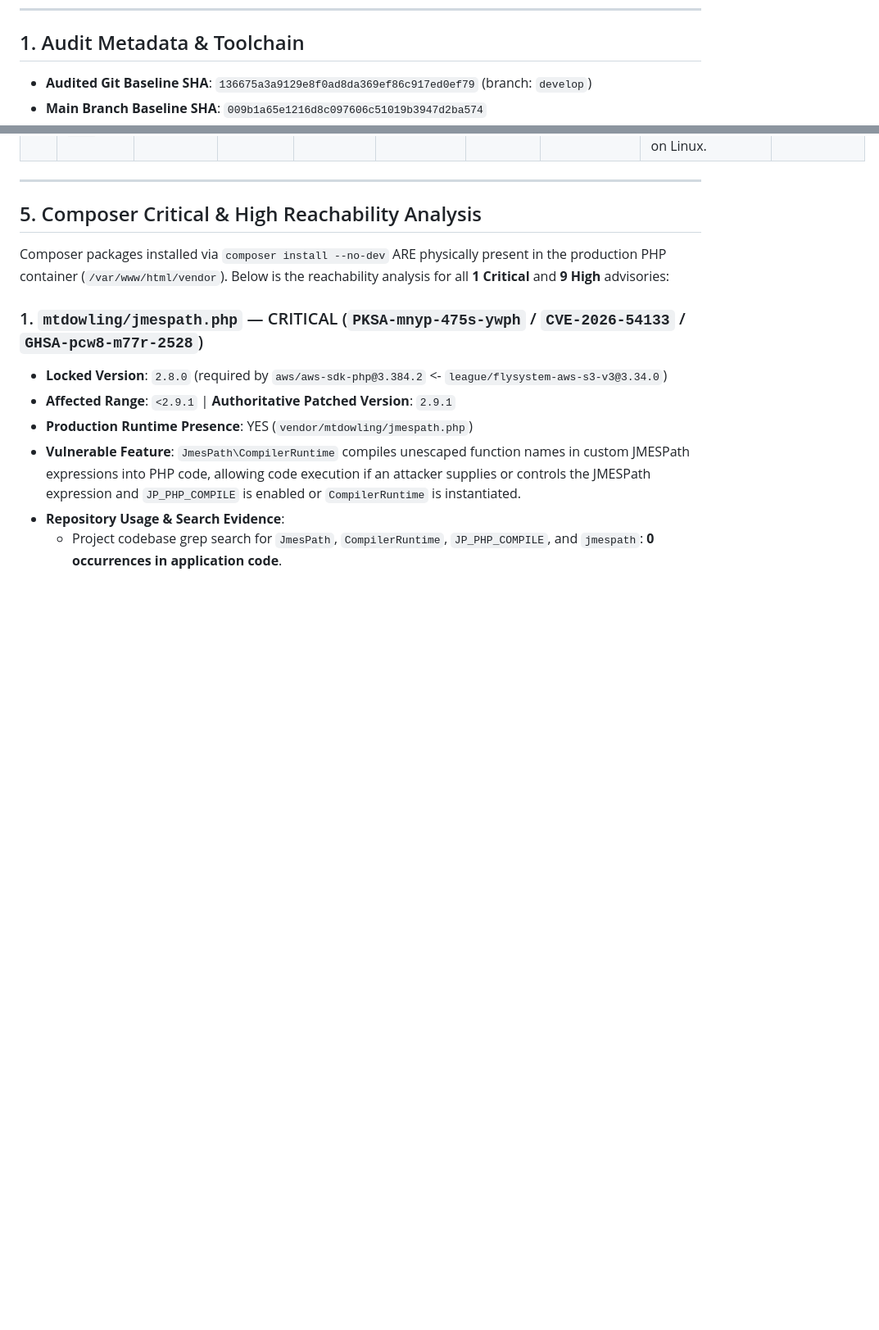
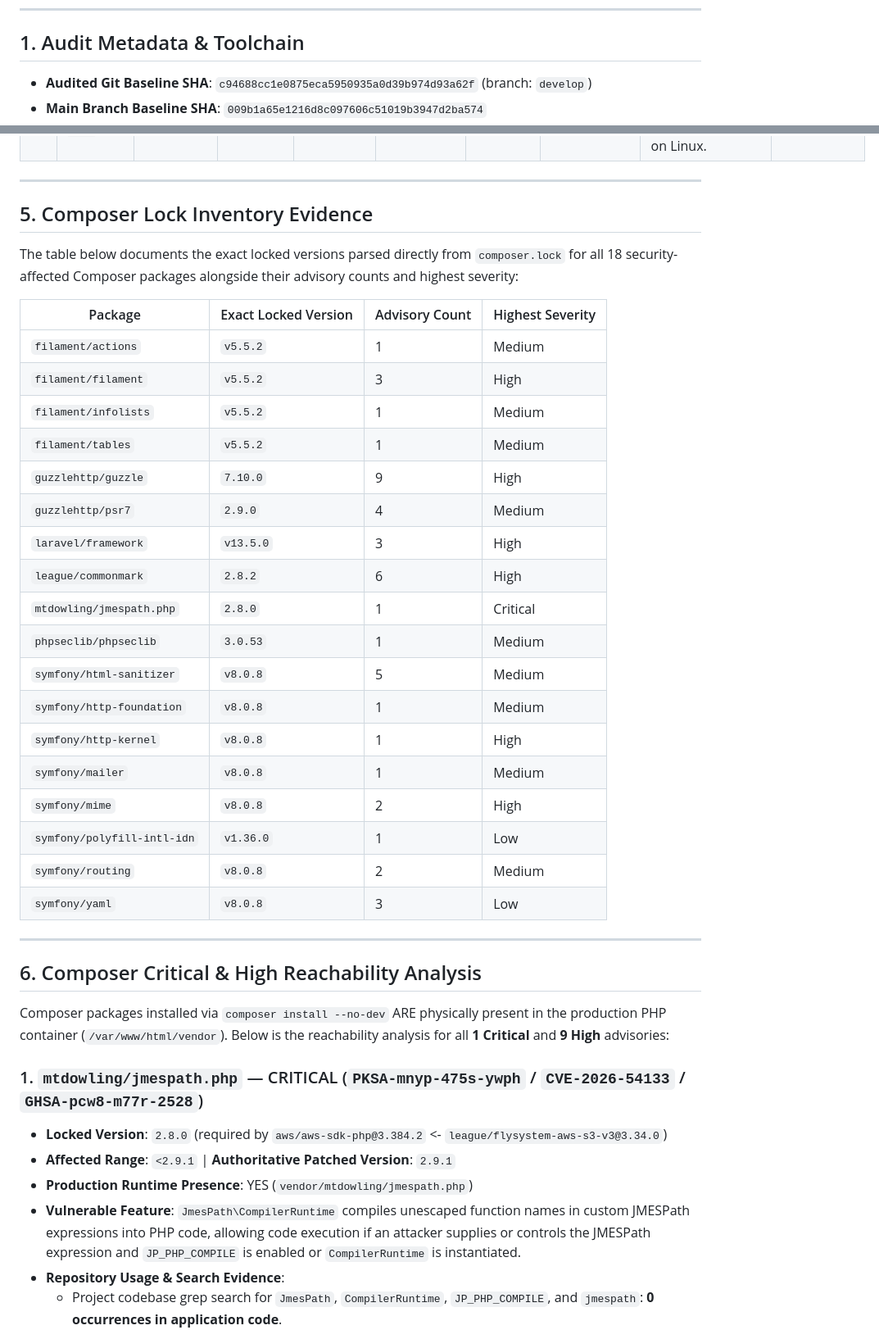
Before and after one commit to Madeena-software/madeena-company-profile, a Markdown page: docs/security/dependency-audit-2026-08-22.md, 2 parts joined by grey strips. Shown at 82% size. GitHub-like rendering; blank space fills up the shorter version.

Commit message:
docs(security): align audit with composer lock

```diff
--- a/docs/security/dependency-audit-2026-08-22.md
+++ b/docs/security/dependency-audit-2026-08-22.md
@@ -28,5 +28,5 @@
 
 ## 1. Audit Metadata & Toolchain
 
-- **Audited Git Baseline SHA**: `136675a3a9129e8f0ad8da369ef86c917ed0ef79` (branch: `develop`)
+- **Audited Git Baseline SHA**: `c94688cc1e0875eca5950935a0d39b974d93a62f` (branch: `develop`)
 - **Main Branch Baseline SHA**: `009b1a65e1216d8c097606c51019b3947d2ba574`
@@ -136,7 +136,34 @@ All 28 advisories affect `axios@1.13.6`. In Madeena, Axios is assigned to `windo
 
 ---
 
-## 5. Composer Critical & High Reachability Analysis
+## 5. Composer Lock Inventory Evidence
+
+The table below documents the exact locked versions parsed directly from `composer.lock` for all 18 security-affected Composer packages alongside their advisory counts and highest severity:
+
+| Package | Exact Locked Version | Advisory Count | Highest Severity |
+|---|---|---|---|
+| `filament/actions` | `v5.5.2` | 1 | Medium |
+| `filament/filament` | `v5.5.2` | 3 | High |
+| `filament/infolists` | `v5.5.2` | 1 | Medium |
+| `filament/tables` | `v5.5.2` | 1 | Medium |
+| `guzzlehttp/guzzle` | `7.10.0` | 9 | High |
+| `guzzlehttp/psr7` | `2.9.0` | 4 | Medium |
+| `laravel/framework` | `v13.5.0` | 3 | High |
+| `league/commonmark` | `2.8.2` | 6 | High |
+| `mtdowling/jmespath.php` | `2.8.0` | 1 | Critical |
+| `phpseclib/phpseclib` | `3.0.53` | 1 | Medium |
+| `symfony/html-sanitizer` | `v8.0.8` | 5 | Medium |
+| `symfony/http-foundation` | `v8.0.8` | 1 | Medium |
+| `symfony/http-kernel` | `v8.0.8` | 1 | High |
+| `symfony/mailer` | `v8.0.8` | 1 | Medium |
+| `symfony/mime` | `v8.0.8` | 2 | High |
+| `symfony/polyfill-intl-idn` | `v1.36.0` | 1 | Low |
+| `symfony/routing` | `v8.0.8` | 2 | Medium |
+| `symfony/yaml` | `v8.0.8` | 3 | Low |
+
+---
+
+## 6. Composer Critical & High Reachability Analysis
 
 Composer packages installed via `composer install --no-dev` ARE physically present in the production PHP container (`/var/www/html/vendor`). Below is the reachability analysis for all **1 Critical** and **9 High** advisories:
 
```
Also changed, not shown: other parts of docs/security/dependency-audit-2026-08-22.md (+11 -11 lines).
